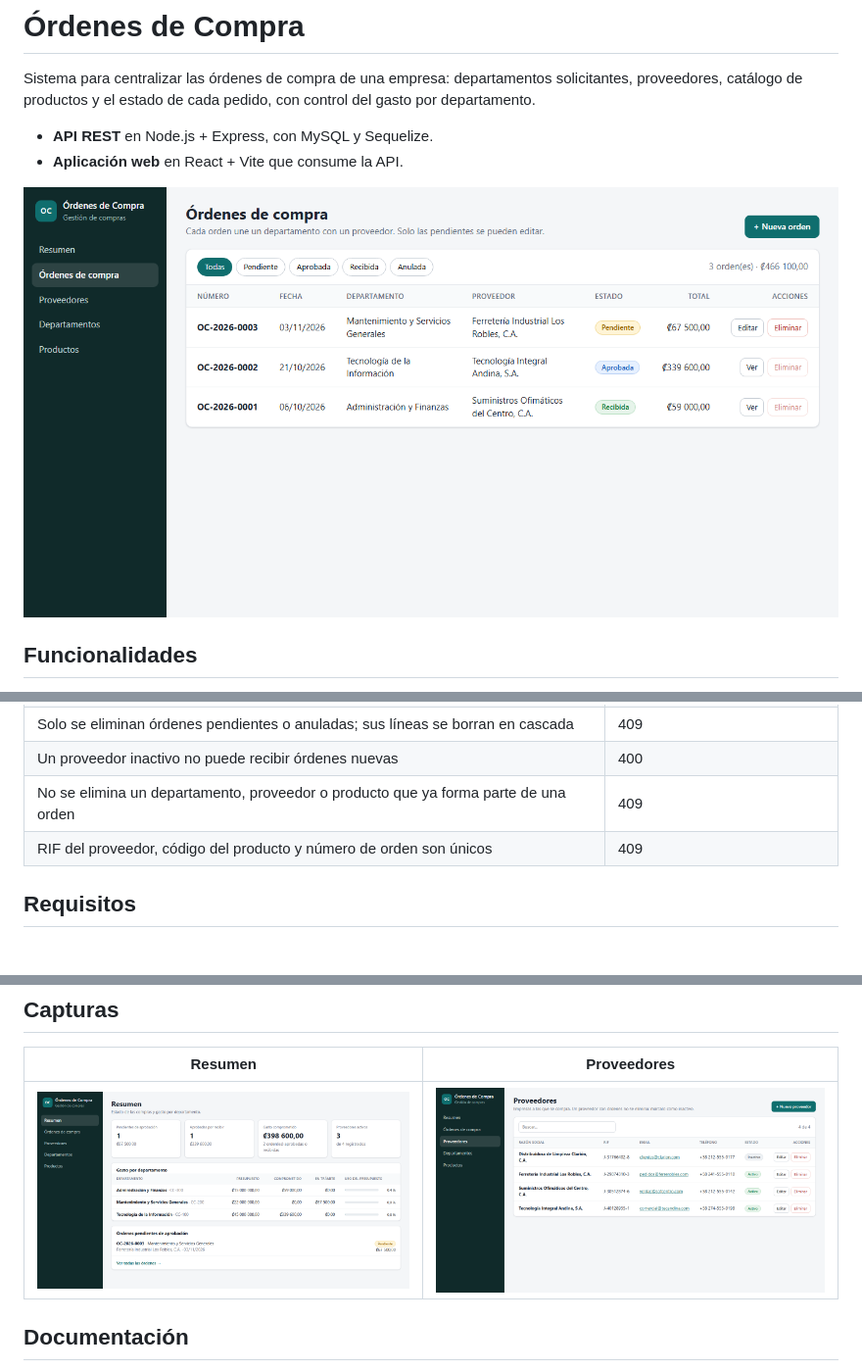
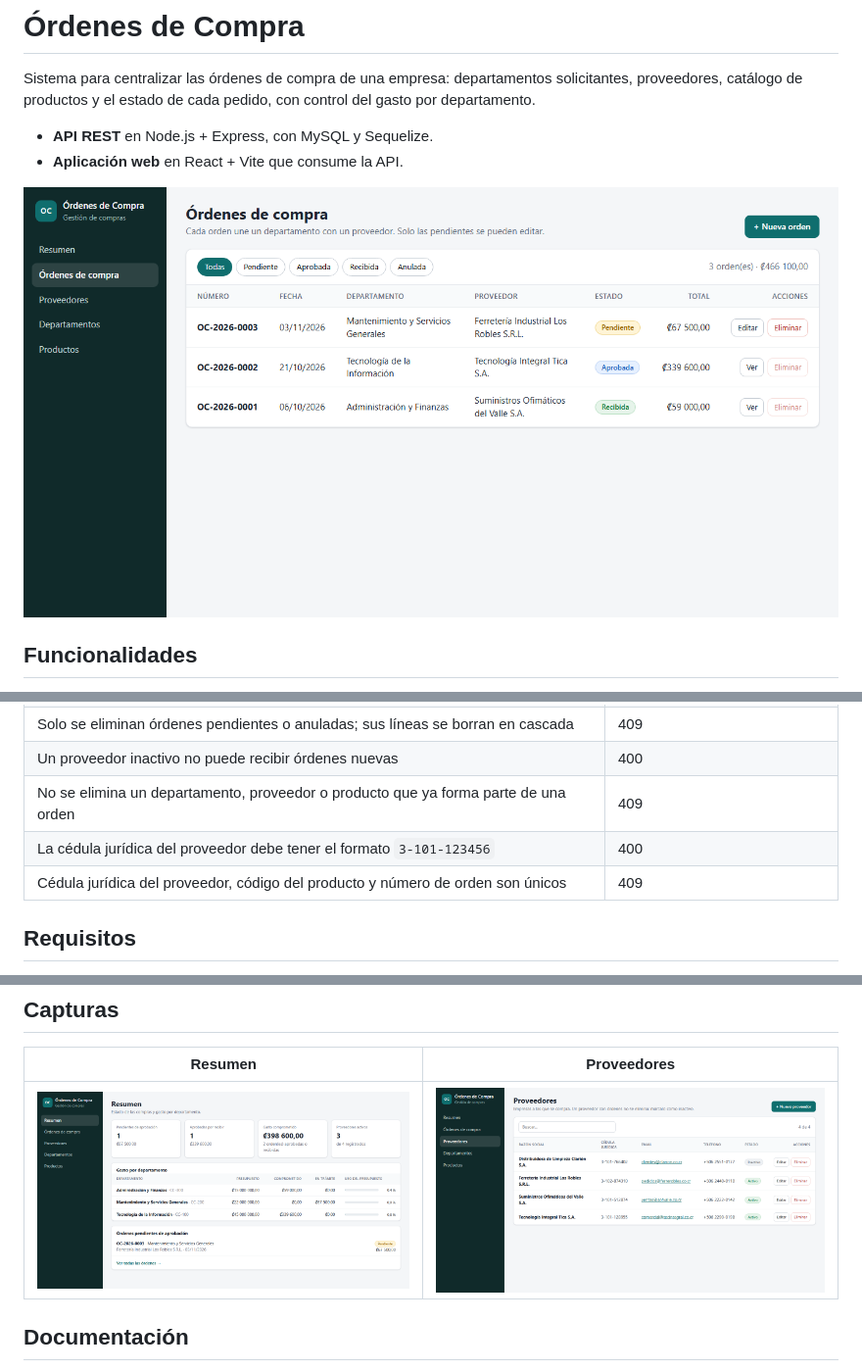
Before and after one commit to victorgonzalez246/sistema-ordenes-compra, a Markdown page: README.md, 3 parts joined by grey strips. Shown at 98% size. Drawn GitHub-style; pictures changed too: docs/evidencias/pantalla-ordenes.png, docs/evidencias/pantalla-proveedores.png, docs/evidencias/pantalla-resumen.png.

```diff
--- a/README.md
+++ b/README.md
@@ -25,7 +25,8 @@ Sistema para centralizar las órdenes de compra de una empresa: departamentos so
 | Solo se eliminan órdenes pendientes o anuladas; sus líneas se borran en cascada | 409 |
 | Un proveedor inactivo no puede recibir órdenes nuevas | 400 |
 | No se elimina un departamento, proveedor o producto que ya forma parte de una orden | 409 |
-| RIF del proveedor, código del producto y número de orden son únicos | 409 |
+| La cédula jurídica del proveedor debe tener el formato `3-101-123456` | 400 |
+| Cédula jurídica del proveedor, código del producto y número de orden son únicos | 409 |
 
 ## Requisitos
 
```
Also changed, not shown: other parts of README.md (+1 -1 lines), docs/diagrama-er.md (+1 -1 lines), docs/justificacion.md (+1 -1 lines), 12 other files.
